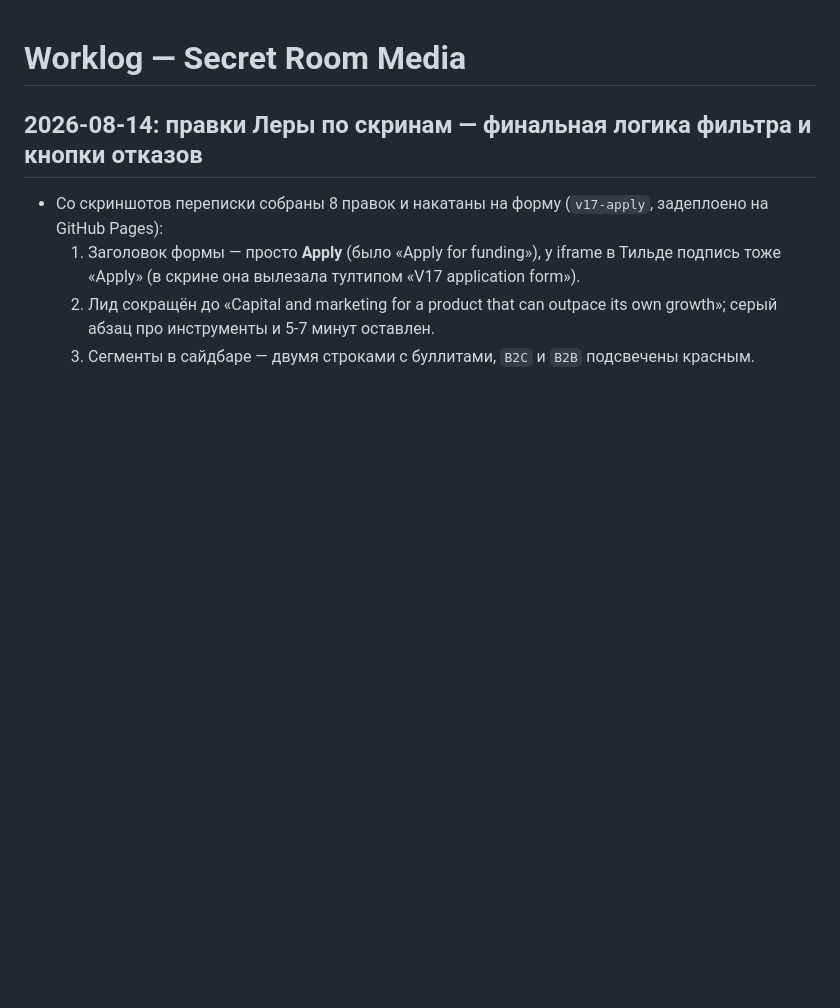
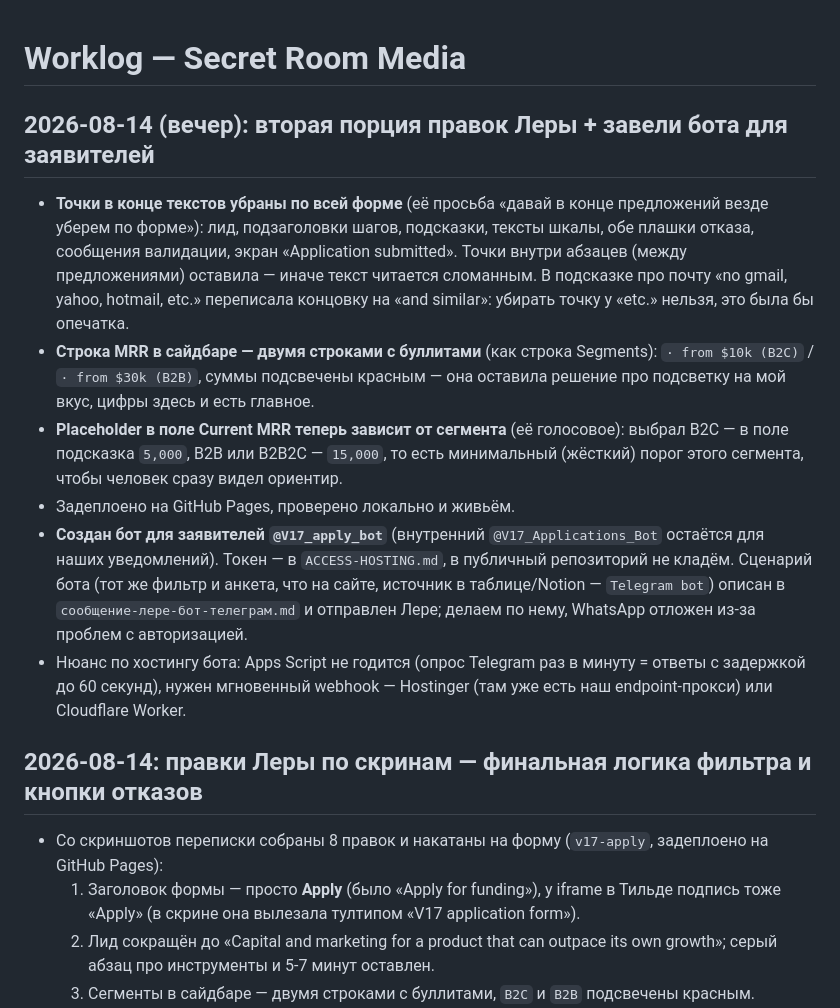
Before and after one commit to Elenavsemogu/secretroom-media, a Markdown page: _worklog.md, the part around the change. GitHub-like rendering; blank space fills up the shorter version.

Commit message:
Worklog: точки убраны по форме, MRR двумя строками, порог в placeholder; завели @V17_apply_bot
Co-authored-by: Cursor <cursoragent@cursor.com>

```diff
--- a/_worklog.md
+++ b/_worklog.md
@@ -1,4 +1,12 @@
 # Worklog — Secret Room Media
+
+## 2026-08-14 (вечер): вторая порция правок Леры + завели бота для заявителей
+- **Точки в конце текстов убраны по всей форме** (её просьба «давай в конце предложений везде уберем по форме»): лид, подзаголовки шагов, подсказки, тексты шкалы, обе плашки отказа, сообщения валидации, экран «Application submitted». Точки внутри абзацев (между предложениями) оставила — иначе текст читается сломанным. В подсказке про почту «no gmail, yahoo, hotmail, etc.» переписала концовку на «and similar»: убирать точку у «etc.» нельзя, это была бы опечатка.
+- **Строка MRR в сайдбаре — двумя строками с буллитами** (как строка Segments): `· from $10k (B2C)` / `· from $30k (B2B)`, суммы подсвечены красным — она оставила решение про подсветку на мой вкус, цифры здесь и есть главное.
+- **Placeholder в поле Current MRR теперь зависит от сегмента** (её голосовое): выбрал B2C — в поле подсказка `5,000`, B2B или B2B2C — `15,000`, то есть минимальный (жёсткий) порог этого сегмента, чтобы человек сразу видел ориентир.
+- Задеплоено на GitHub Pages, проверено локально и живьём.
+- **Создан бот для заявителей `@V17_apply_bot`** (внутренний `@V17_Applications_Bot` остаётся для наших уведомлений). Токен — в `ACCESS-HOSTING.md`, в публичный репозиторий не кладём. Сценарий бота (тот же фильтр и анкета, что на сайте, источник в таблице/Notion — `Telegram bot`) описан в `сообщение-лере-бот-телеграм.md` и отправлен Лере; делаем по нему, WhatsApp отложен из-за проблем с авторизацией.
+- Нюанс по хостингу бота: Apps Script не годится (опрос Telegram раз в минуту = ответы с задержкой до 60 секунд), нужен мгновенный webhook — Hostinger (там уже есть наш endpoint-прокси) или Cloudflare Worker.
 
 ## 2026-08-14: правки Леры по скринам — финальная логика фильтра и кнопки отказов
 - Со скриншотов переписки собраны 8 правок и накатаны на форму (`v17-apply`, задеплоено на GitHub Pages):
```
Also changed, not shown: сообщение-лере-бот-телеграм.md (added, +95 -0 lines).
